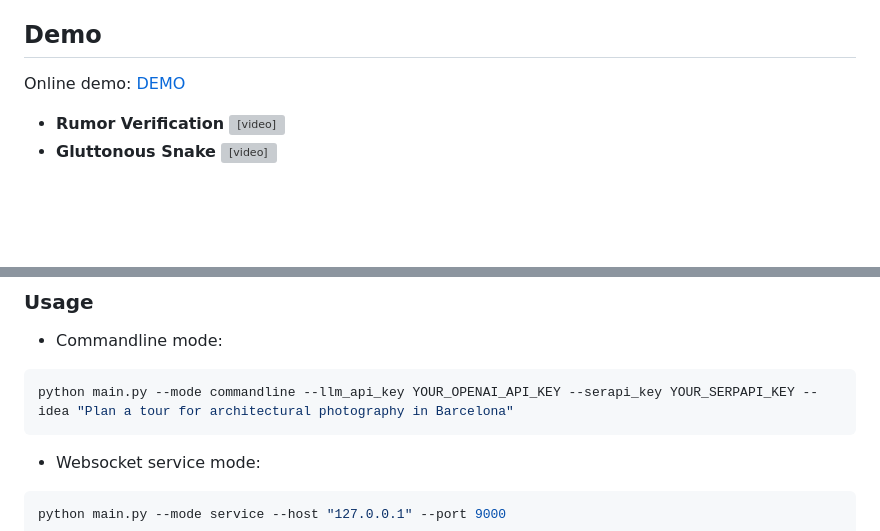
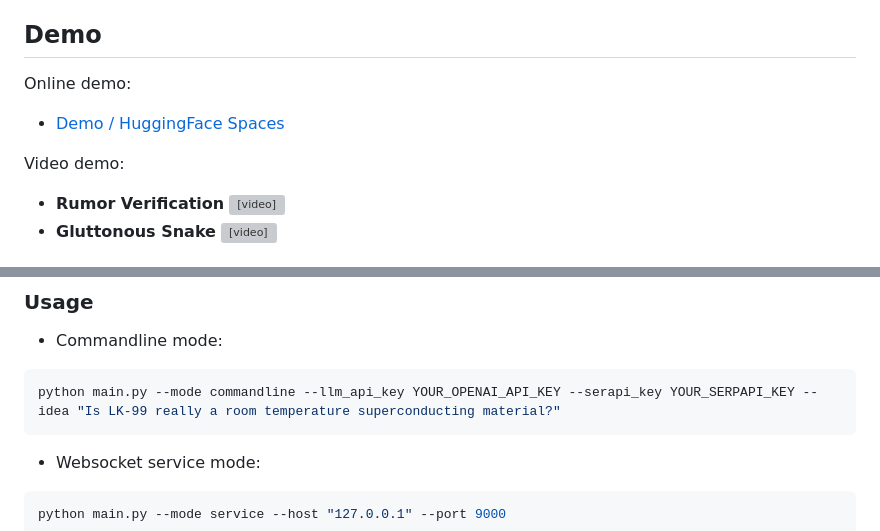
Before and after one commit to Link-AGI/AutoAgents, a Markdown page: README.md, 2 parts joined by grey strips. GitHub-like rendering; blank space fills up the shorter version; grey boxes are pictures that could not be loaded.

Commit message:
update: update example in readme

````diff
--- a/README.md
+++ b/README.md
@@ -30,8 +30,10 @@ AutoAgents is an experimental open-source application for An Automatic Agents Ge
 - **Actions**: The specific actions of the expert roles in the execution plan, such as calling tools or outputting results.
 
 ## Demo
-Online demo: [DEMO](https://huggingface.co/spaces/LinkSoul/AutoAgents)
+Online demo:
+- [Demo / HuggingFace Spaces](https://huggingface.co/spaces/LinkSoul/AutoAgents)
 
+Video demo:
 - **Rumor Verification**
 <video src='https://github.com/shiyemin/AutoAgents/assets/1501158/41898e0d-4137-450c-ad9b-bfb9b8c1d27b.mp4'></video>
 - **Gluttonous Snake**
@@ -65,7 +67,7 @@ cp config/config.yaml config/key.yaml
 ### Usage
 - Commandline mode:
 ```python
-python main.py --mode commandline --llm_api_key YOUR_OPENAI_API_KEY --serapi_key YOUR_SERPAPI_KEY --idea "Plan a tour for architectural photography in Barcelona"
+python main.py --mode commandline --llm_api_key YOUR_OPENAI_API_KEY --serapi_key YOUR_SERPAPI_KEY --idea "Is LK-99 really a room temperature superconducting material?"
 ```
 - Websocket service mode:
 ```python
````
